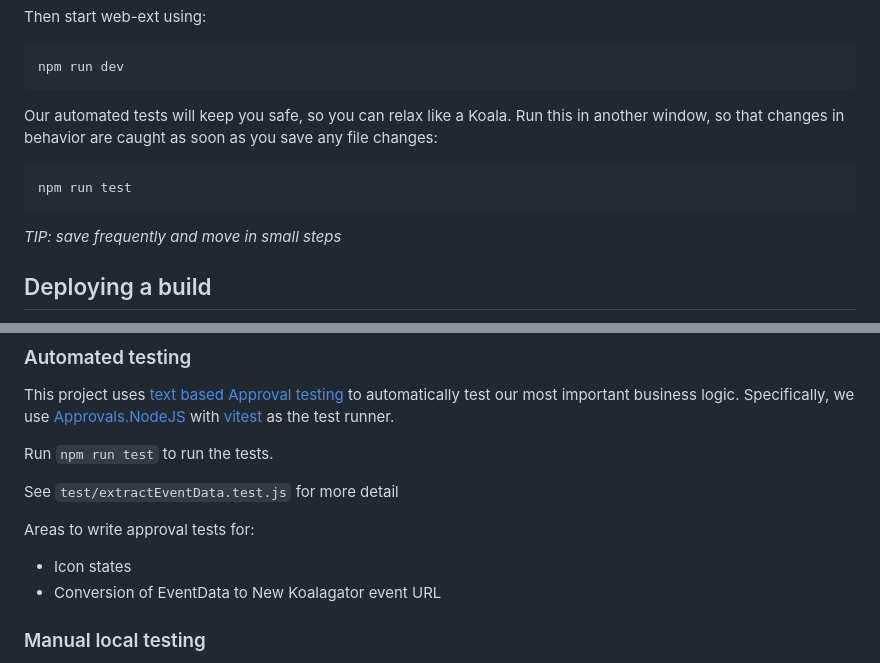
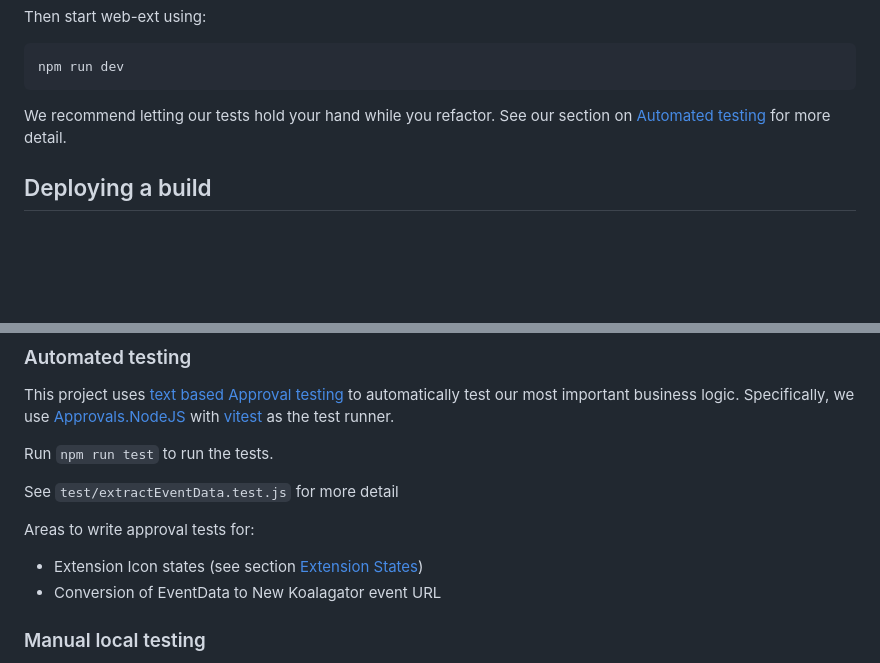
Before and after one commit to koalagator/koalagator-browser-extension, a Markdown page: README.md, 2 parts joined by grey strips. GitHub-like rendering; blank space fills up the shorter version.

````diff
--- a/README.md
+++ b/README.md
@@ -65,14 +65,8 @@ Then start web-ext using:
 npm run dev
 ```
 
-Our automated tests will keep you safe, so you can relax like a Koala. Run this in another window,
-so that changes in behavior are caught as soon as you save any file changes:
-
-```
-npm run test
-```
-
-*TIP: save frequently and move in small steps*
+We recommend letting our tests hold your hand while you refactor.
+See our section on [Automated testing](#automated-testing) for more detail.
 
 ## Deploying a build
 
@@ -128,7 +122,7 @@ See `test/extractEventData.test.js` for more detail
 
 Areas to write approval tests for:
 
-- Icon states
+- Extension Icon states (see section [Extension States](#extension-states))
 - Conversion of EventData to New Koalagator event URL
 
 ### Manual local testing
````
